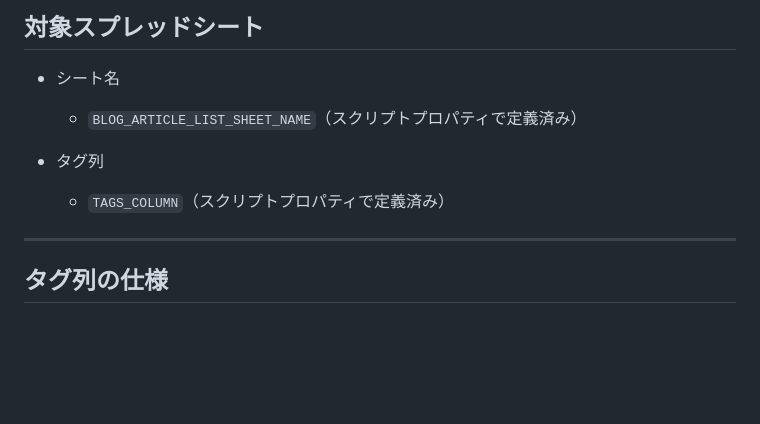
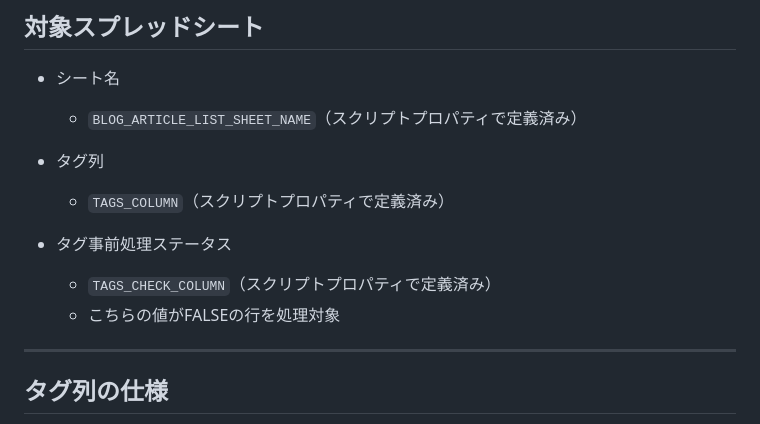
Before and after one commit to takuma531zov/gas-odyssey, a Markdown page: packages/apsisArticlePublisher/microcms_tag_pre_register_prompt.md, the part around the change. GitHub-like rendering; blank space fills up the shorter version.

```diff
--- a/packages/apsisArticlePublisher/microcms_tag_pre_register_prompt.md
+++ b/packages/apsisArticlePublisher/microcms_tag_pre_register_prompt.md
@@ -20,7 +20,9 @@ microCMS の tags コンテンツに存在しないタグがあれば事前に
 
 - タグ列
   - `TAGS_COLUMN`（スクリプトプロパティで定義済み）
-
+- タグ事前処理ステータス
+  - `TAGS_CHECK_COLUMN`（スクリプトプロパティで定義済み）
+  - こちらの値がFALSEの行を処理対象
 ---
 
 ## タグ列の仕様
```
